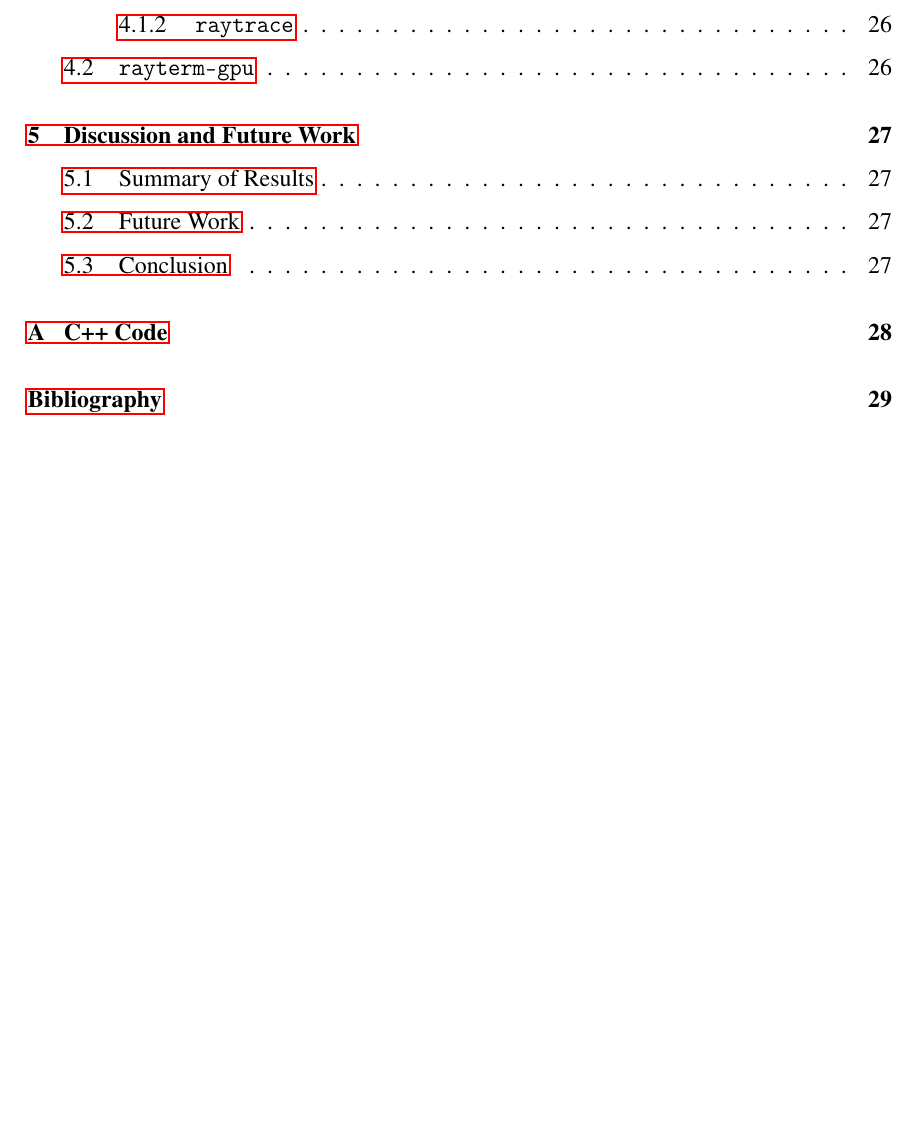
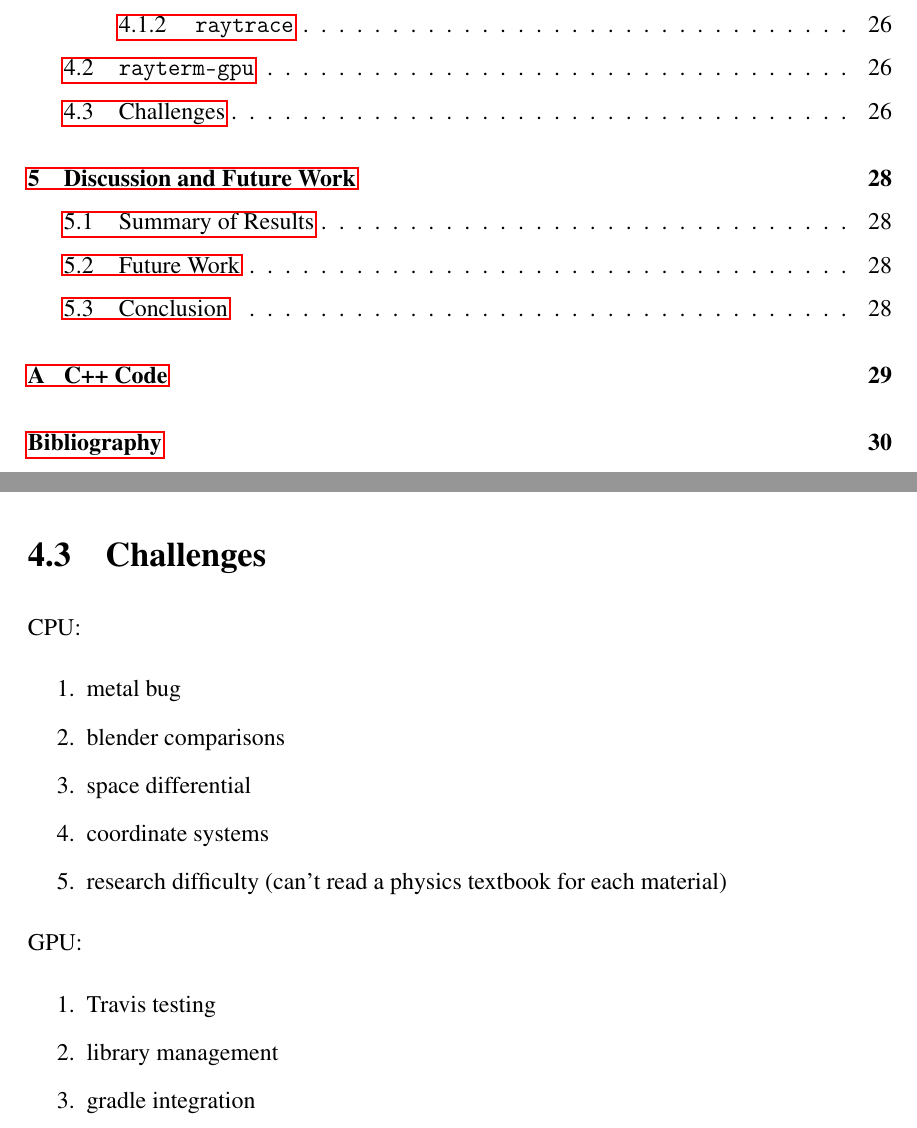
Before and after one commit to Michionlion/rayterm-thesis, a LaTeX thesis (thesis.tex, which reads ch04_implementation.tex): part of page 5 of 37 before the commit and two parts of pages 5 and 32 of 38 after it, the two joined at a grey line, cut so that both start at the same text, the shorter picture padded with empty space. Compiled offline with pdfLaTeX.

Commit message:
Add challenges to implementation

```diff
--- a/ch04_implementation.tex
+++ b/ch04_implementation.tex
@@ -16,3 +16,22 @@
 
 \section{\texttt{rayterm-gpu}}\label{ch:implementation:rayterm-cpu}
 % \subsection{}\label{ch:implementation:rayterm-cpu:raytrace}
+
+\section{Challenges}
+
+CPU:
+\begin{enumerate}
+  \item metal bug
+  \item blender comparisons
+  \item space differential
+  \item coordinate systems
+  \item research difficulty (can't read a physics textbook for each material)
+\end{enumerate}
+
+GPU:
+\begin{enumerate}
+  \item Travis testing
+  \item library management
+  \item gradle integration
+  \item [...]
+\end{enumerate}
```
